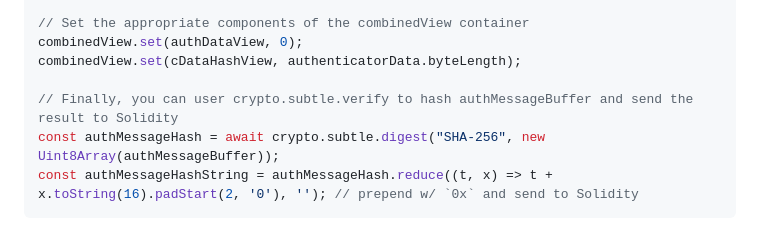
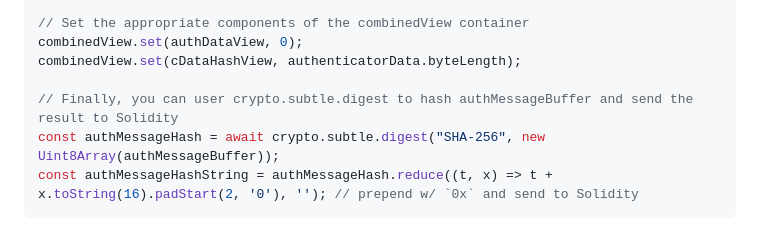
Before and after one commit to TtheBC01/P256-Solidity, a Markdown page: README.md, the part around the change. Rendered like a GitHub page.

````diff
--- a/README.md
+++ b/README.md
@@ -54,7 +54,7 @@ const cDataHashView = new Uint8Array(clientDataHash);
 combinedView.set(authDataView, 0);
 combinedView.set(cDataHashView, authenticatorData.byteLength);
 
-// Finally, you can user crypto.subtle.verify to hash authMessageBuffer and send the result to Solidity
+// Finally, you can user crypto.subtle.digest to hash authMessageBuffer and send the result to Solidity
 const authMessageHash = await crypto.subtle.digest("SHA-256", new Uint8Array(authMessageBuffer));
 const authMessageHashString = authMessageHash.reduce((t, x) => t + x.toString(16).padStart(2, '0'), ''); // prepend w/ `0x` and send to Solidity
 ```
````
